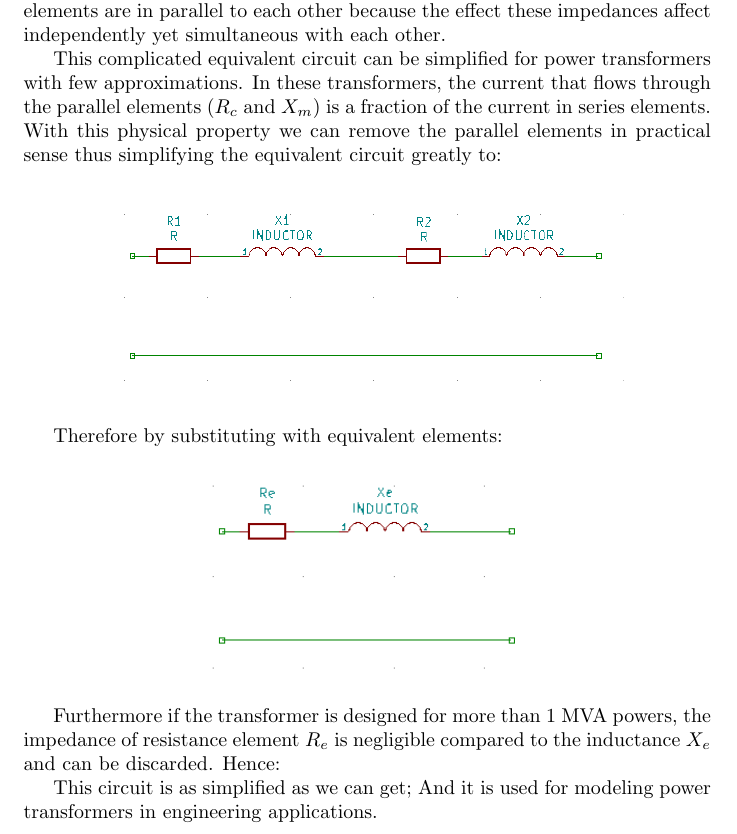
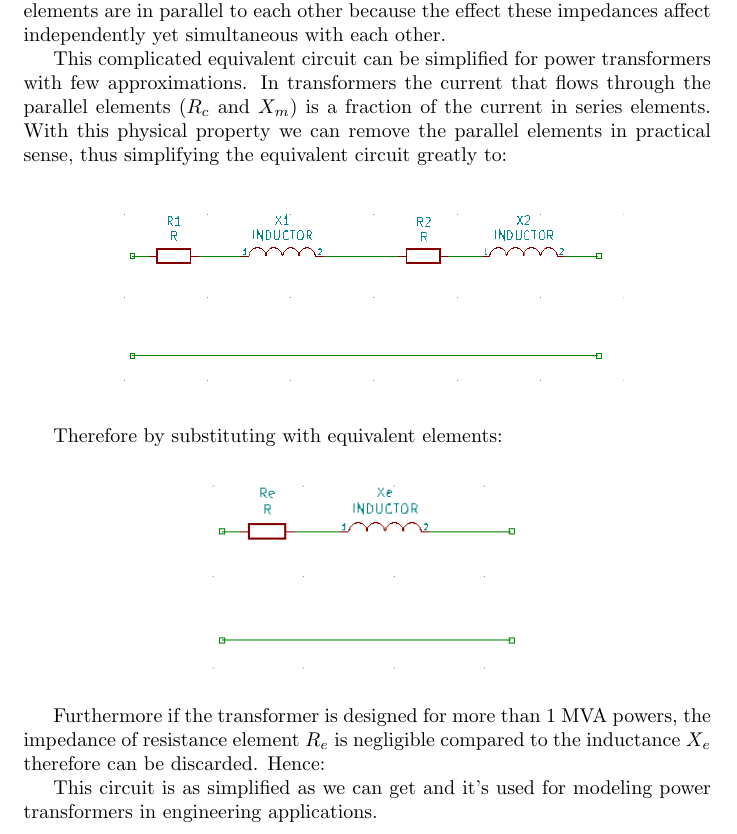
Before and after one commit to alavifazel/Articles, a LaTeX paper (4_Transformers/4_transformers.tex): part of page 7 of 10, cut so that both start at the same text. Compiled offline with pdfLaTeX.

Commit message:
Fix grammer mistakes

```diff
--- a/4_Transformers/4_transformers.tex
+++ b/4_Transformers/4_transformers.tex
@@ -215,8 +215,8 @@
 	We can think of this leakage, analogous by having a simple inductor without it's flux getting passed to the other one. Notice that these two elements are in parallel to each other because the effect these impedances affect independently yet simultaneous with each other.
 
 	This complicated equivalent circuit can be simplified for power transformers with few approximations.
-	In these transformers, the current that flows through the parallel elements ($R_c$ and $X_m$) is a fraction of the current in series elements.
-	With this physical property we can remove the parallel elements in practical sense thus simplifying the equivalent circuit greatly to:
+	In transformers the current that flows through the parallel elements ($R_c$ and $X_m$) is a fraction of the current in series elements.
+	With this physical property we can remove the parallel elements in practical sense, thus simplifying the equivalent circuit greatly to:
 
 	\begin{figure}[h!]
 	\centering
@@ -234,7 +234,7 @@
 	\end{subfigure}
 	\end{figure}
 
-	Furthermore if the transformer is designed for more than 1 MVA powers, the impedance of resistance element $R_e$ is negligible compared to the inductance $X_e$ and can be discarded.
+	Furthermore if the transformer is designed for more than 1 MVA powers, the impedance of resistance element $R_e$ is negligible compared to the inductance $X_e$ therefore can be discarded.
 	Hence:
 
 	\begin{figure}[h!]
@@ -244,7 +244,7 @@
 	\end{subfigure}
 	\end{figure}
 
-	This circuit is as simplified as we can get; And it is used for modeling power transformers in engineering applications.
+	This circuit is as simplified as we can get and it's used for modeling power transformers in engineering applications.
 
 	\subsection{Measuring the values of the equivalent circuit}
 	So far we've seen the equivalent circuit for a real transformer.
```
